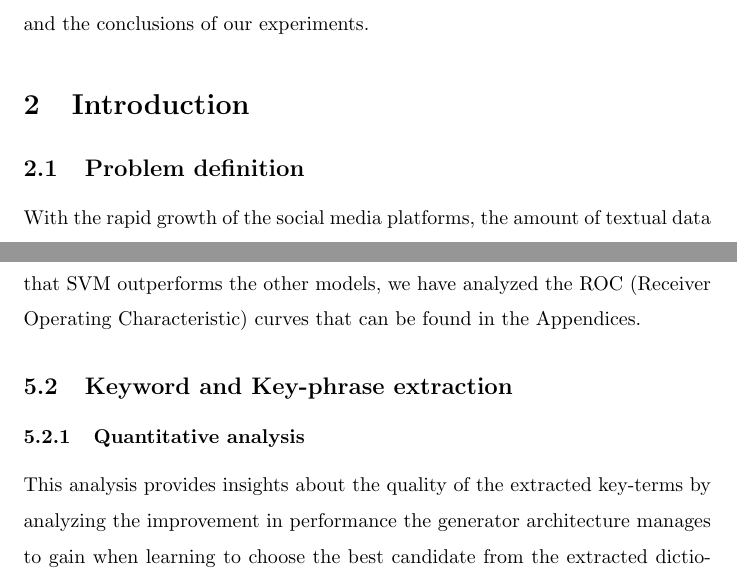
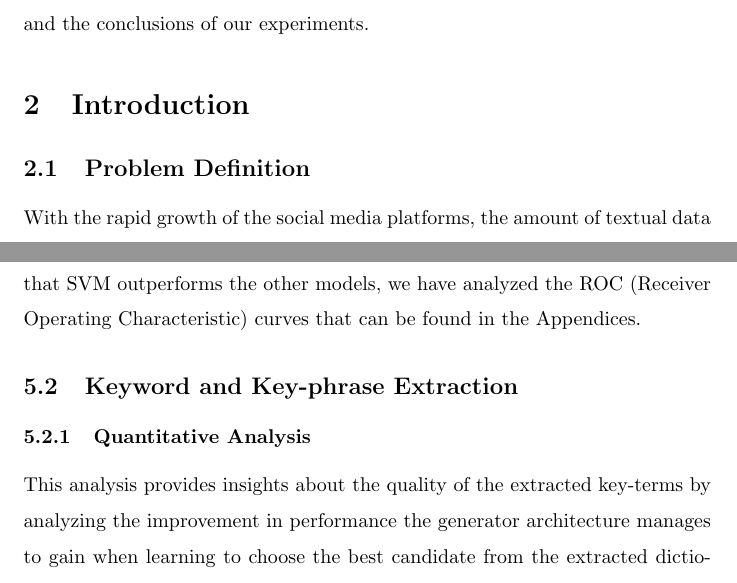
Before and after one commit to LDiana22/Text-Data-Mining---final-report, a LaTeX document (Main.tex, which reads Chapters/02_Introduction.tex, Chapters/05_Evaluation.tex): two parts of pages 4 and 13 of 19, joined at a grey line, cut so that both start at the same text. Compiled offline with pdfLaTeX.

Commit message:
Updates from Overleaf

```diff
--- a/Chapters/02_Introduction.tex
+++ b/Chapters/02_Introduction.tex
@@ -1,4 +1,4 @@
-\subsection{Problem definition}
+\subsection{Problem Definition}
 With the rapid growth of the social media platforms, the amount of textual data to be processed has become overwhelming for humans. Whether the data comes as reviews for product or movies, short text shared on the social media platforms, or blogs and news, automatically extracting insights from it has become a necessity.
 
 
--- a/Chapters/05_Evaluation.tex
+++ b/Chapters/05_Evaluation.tex
@@ -19,8 +19,8 @@ For the classification task, we have reported the results in Table \ref{tab:eval
 
 SVM outperformed both Naïve Bayes and MLP in all the metrics reported, the F1 score (0.84) also being the highest among all models. This indicates that SVM has certian robustness against the other two models. To further prove that SVM outperforms the other models, we have analyzed the ROC (Receiver Operating Characteristic) curves that can be found in the Appendices.
 
-\subsection{Keyword and Key-phrase extraction}
-\subsubsection{Quantitative analysis}
+\subsection{Keyword and Key-phrase Extraction}
+\subsubsection{Quantitative Analysis}
 This analysis provides insights about the quality of the extracted key-terms by analyzing the improvement in performance the generator architecture manages to gain when learning to choose the best candidate from the extracted dictionaries.
 
 Since all the other hyperparameters and variables are invariable in the reported experiments, what it is of interest in this analysis is the performance difference compared to the baseline.
```
Also changed, not shown: Chapters/04_Model.tex (+1 -1 lines), Main.tex (+1 -1 lines), Chapters/05_Evaluation.tex (2 more changed lines).
